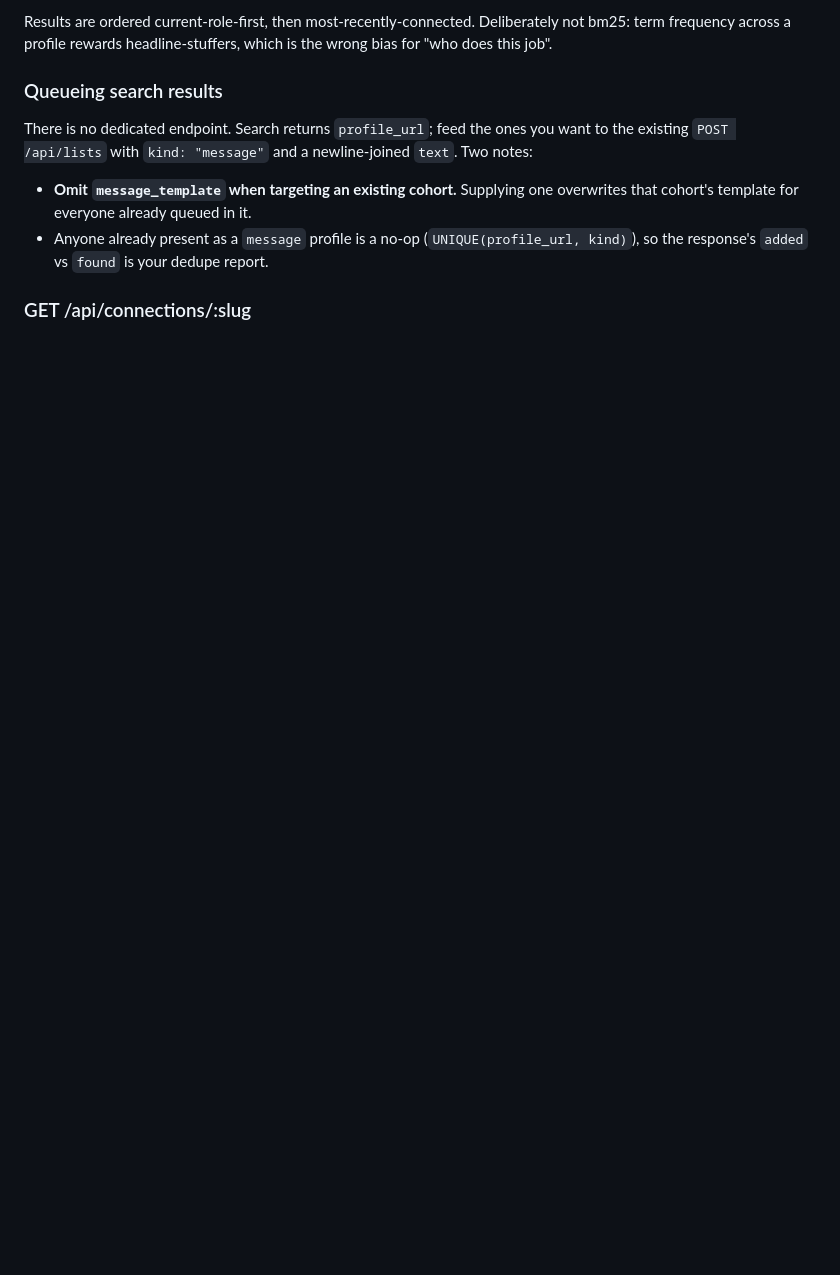
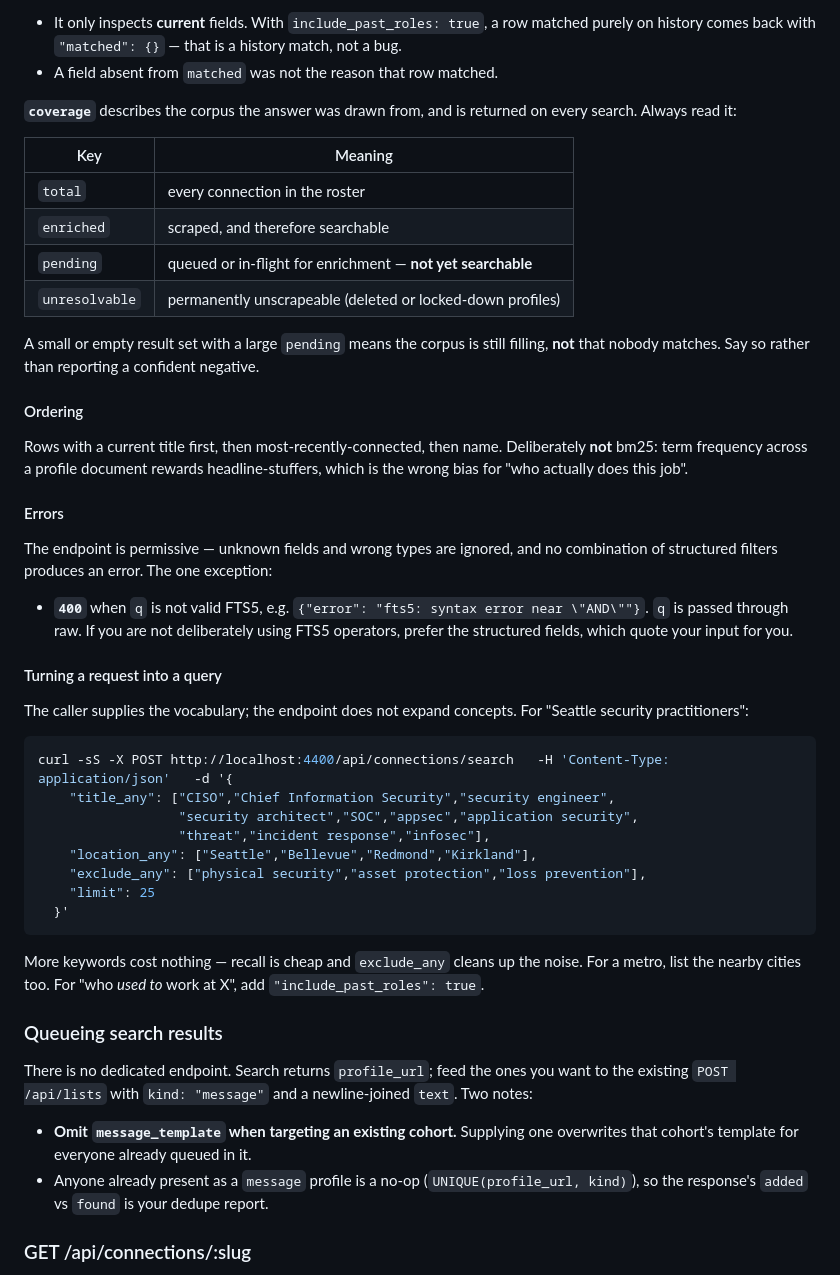
Before and after one commit to itaiintezer/linkedin-conn, a Markdown page: API.md, the part around one of its changes. Drawn GitHub-style; blank space fills up the shorter version.

````diff
--- a/API.md
+++ b/API.md
@@ -240,7 +269,55 @@ result set may mean the corpus is still filling rather than that nobody matches.
 
-Results are ordered current-role-first, then most-recently-connected. Deliberately not bm25:
-term frequency across a profile rewards headline-stuffers, which is the wrong bias for
-"who does this job".
+- It only inspects **current** fields. With `include_past_roles: true`, a row matched purely
+  on history comes back with `"matched": {}` — that is a history match, not a bug.
+- A field absent from `matched` was not the reason that row matched.
+
+**`coverage`** describes the corpus the answer was drawn from, and is returned on every
+search. Always read it:
+
+| Key | Meaning |
+|---|---|
+| `total` | every connection in the roster |
+| `enriched` | scraped, and therefore searchable |
+| `pending` | queued or in-flight for enrichment — **not yet searchable** |
+| `unresolvable` | permanently unscrapeable (deleted or locked-down profiles) |
+
+A small or empty result set with a large `pending` means the corpus is still filling, **not**
+that nobody matches. Say so rather than reporting a confident negative.
+
+#### Ordering
+
+Rows with a current title first, then most-recently-connected, then name. Deliberately **not**
+bm25: term frequency across a profile document rewards headline-stuffers, which is the wrong
+bias for "who actually does this job".
+
+#### Errors
+
+The endpoint is permissive — unknown fields and wrong types are ignored, and no combination of
+structured filters produces an error. The one exception:
+
+- **`400`** when `q` is not valid FTS5, e.g. `{"error": "fts5: syntax error near \"AND\""}`.
+  `q` is passed through raw. If you are not deliberately using FTS5 operators, prefer the
+  structured fields, which quote your input for you.
+
+#### Turning a request into a query
+
+The caller supplies the vocabulary; the endpoint does not expand concepts. For
+"Seattle security practitioners":
+
+```bash
+curl -sS -X POST http://localhost:4400/api/connections/search   -H 'Content-Type: application/json'   -d '{
+    "title_any": ["CISO","Chief Information Security","security engineer",
+                  "security architect","SOC","appsec","application security",
+                  "threat","incident response","infosec"],
+    "location_any": ["Seattle","Bellevue","Redmond","Kirkland"],
+    "exclude_any": ["physical security","asset protection","loss prevention"],
+    "limit": 25
+  }'
+```
+
+More keywords cost nothing — recall is cheap and `exclude_any` cleans up the noise. For a
+metro, list the nearby cities too. For "who *used to* work at X", add
+`"include_past_roles": true`.
 
 ### Queueing search results
 
````
Also changed, not shown: other parts of API.md (+113 -41 lines).
